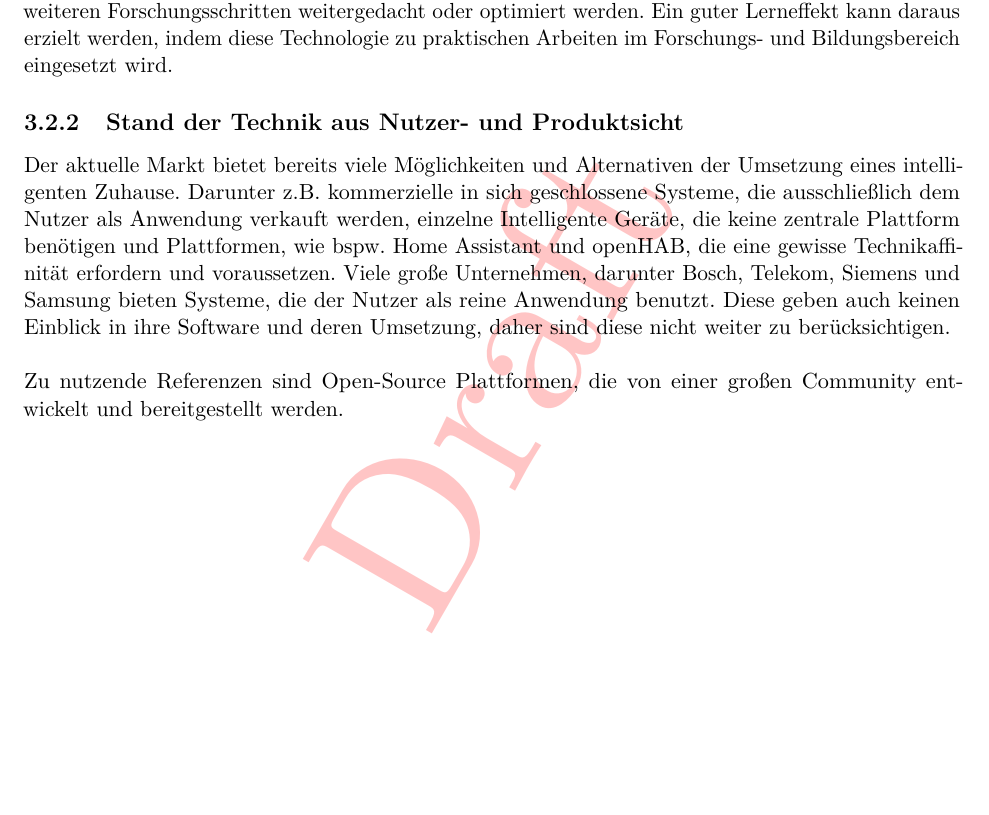
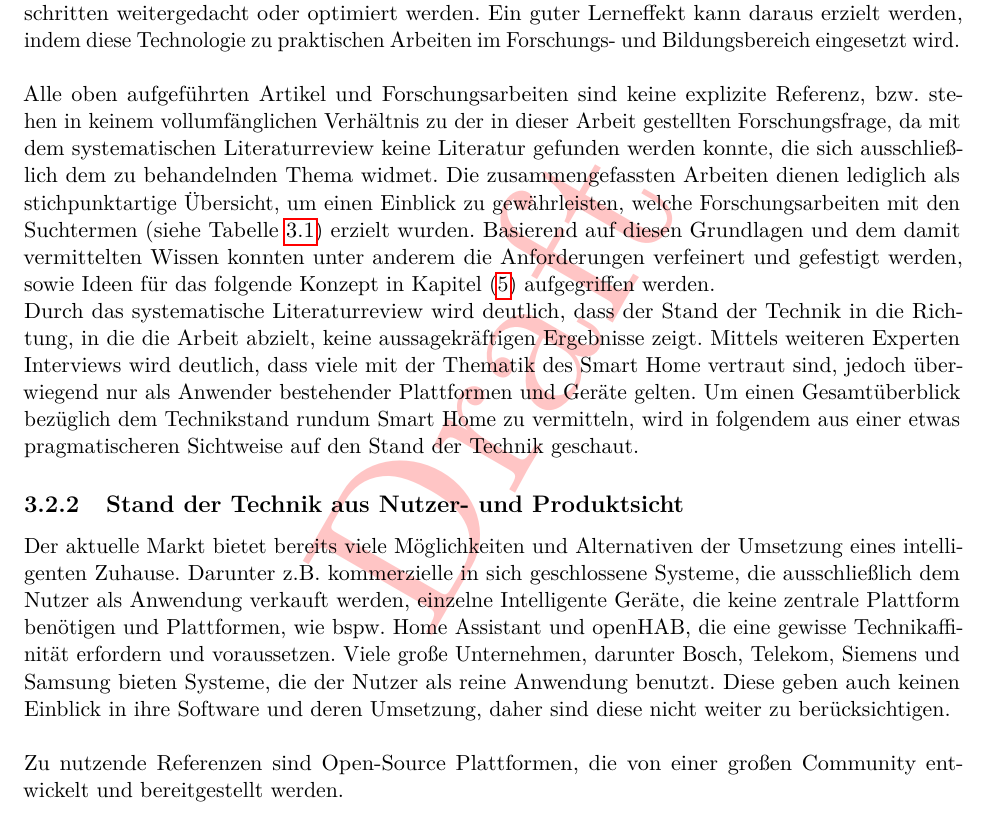
Before and after one commit to MJ7898/Master-Thesis, a LaTeX thesis (bericht.tex, which reads chapter/1Einleitung/technikstand.tex): part of page 52 of 69, cut so that both start at the same text, the shorter picture padded with empty space. Compiled offline with pdfLaTeX.

Commit message:
WIP: methodology

```diff
--- a/chapter/1Einleitung/technikstand.tex
+++ b/chapter/1Einleitung/technikstand.tex
@@ -211,6 +211,21 @@
             Dennoch kann der Gedanke in weiteren Forschungsschritten weitergedacht oder optimiert werden. Ein guter Lerneffekt
             kann daraus erzielt werden, indem diese Technologie zu praktischen Arbeiten im Forschungs- und Bildungsbereich
             eingesetzt wird.
+    \\
+    \linebreak
+    Alle oben aufgeführten Artikel und Forschungsarbeiten sind keine explizite Referenz, bzw. stehen in keinem vollumfänglichen
+    Verhältnis zu der in dieser Arbeit gestellten Forschungsfrage, da mit dem systematischen Literaturreview keine Literatur
+    gefunden werden konnte, die sich ausschließlich dem zu behandelnden Thema widmet. Die zusammengefassten Arbeiten dienen
+    lediglich als stichpunktartige Übersicht, um einen Einblick zu gewährleisten, welche Forschungsarbeiten mit den
+    Suchtermen (siehe Tabelle \ref{tab:slr}) erzielt wurden. Basierend auf diesen Grundlagen und dem damit vermittelten Wissen
+    konnten unter anderem die Anforderungen verfeinert und gefestigt werden, sowie Ideen für das folgende Konzept in Kapitel
+    (\ref{chap:konzept}) aufgegriffen werden.
+    \\
+    Durch das systematische Literaturreview wird deutlich, dass der Stand der Technik in die Richtung, in die die Arbeit
+    abzielt, keine aussagekräftigen Ergebnisse zeigt. Mittels weiteren Experten Interviews wird deutlich, dass viele mit der
+    Thematik des \acl{SH} vertraut sind, jedoch überwiegend nur als Anwender bestehender Plattformen und Geräte gelten.
+    Um einen Gesamtüberblick bezüglich dem Technikstand rundum \acl{SH} zu vermitteln,
+    wird in folgendem aus einer etwas pragmatischeren Sichtweise auf den Stand der Technik geschaut.
 
     \subsection{Stand der Technik aus Nutzer- und Produktsicht}
         Der aktuelle Markt bietet bereits viele Möglichkeiten und Alternativen der Umsetzung eines intelligenten Zuhause.
```
Also changed, not shown: bericht.pdf.
